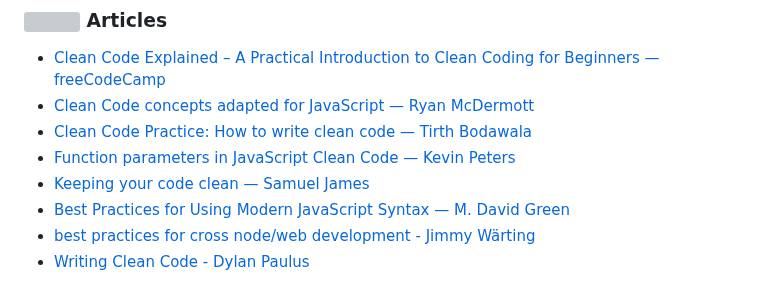
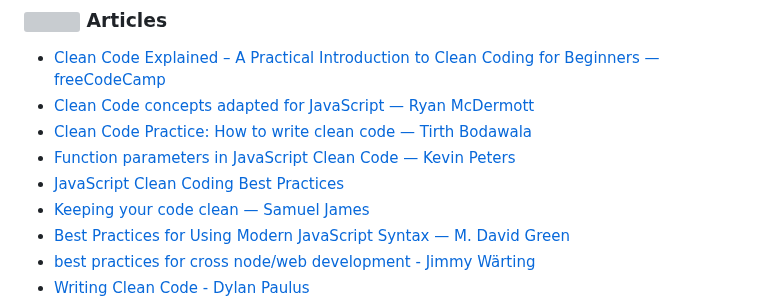
Before and after one commit to dreamableai/js_concept, a Markdown page: README.md, the part around the change. Rendered like a GitHub page; grey boxes are pictures that could not be loaded.

```diff
--- a/README.md
+++ b/README.md
@@ -1242,6 +1242,7 @@ All the translations for this repo will be listed below:
 -  [Clean Code concepts adapted for JavaScript — Ryan McDermott](https://github.com/ryanmcdermott/clean-code-javascript)
 -  [Clean Code Practice: How to write clean code — Tirth Bodawala](https://www.atyantik.com/clean-code-practices-javascript/)
 -  [Function parameters in JavaScript Clean Code — Kevin Peters](https://medium.com/@kevin_peters/function-parameters-in-javascript-clean-code-4caac109159b)
+-  [JavaScript Clean Coding Best Practices](https://blog.risingstack.com/javascript-clean-coding-best-practices-node-js-at-scale/)
 -  [Keeping your code clean — Samuel James](https://codeburst.io/keeping-your-code-clean-d30bcffd1a10)
 -  [Best Practices for Using Modern JavaScript Syntax — M. David Green](https://www.sitepoint.com/modern-javascript-best-practices/)
 -  [best practices for cross node/web development - Jimmy Wärting](https://github.com/cross-js/cross-js)
```
